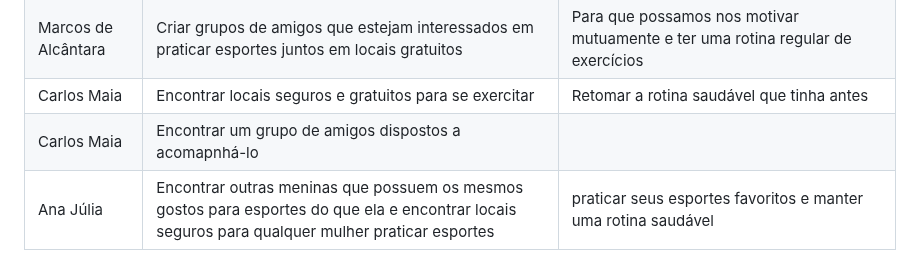
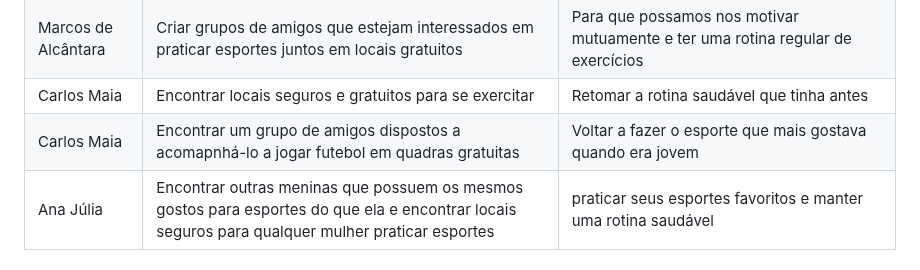
Before and after one commit to ICEI-PUC-Minas-PMV-SI/pmv-si-2023-1-e1-proj-web-t5-esportes_gratuitos, a Markdown page: documentos/especification.md, the part around the change. Drawn GitHub-style.

```diff
--- a/documentos/especification.md
+++ b/documentos/especification.md
@@ -82,7 +82,7 @@ Com base na análise das personas forma identificadas as seguintes histórias de
 |Marcos de Alcântara | Encontrar eventos esportivos locais | Conhecer novas pessoas e ampliar minha rede de contatos enquanto pratico atividades físicas |
 |Marcos de Alcântara | Criar grupos de amigos que estejam interessados em praticar esportes juntos em locais gratuitos | Para que possamos nos motivar mutuamente e ter uma rotina regular de exercícios  |
 |Carlos Maia | Encontrar locais seguros e gratuitos para se exercitar | Retomar a rotina saudável que tinha antes |
-|Carlos Maia | Encontrar um grupo de amigos dispostos a acomapnhá-lo |
+|Carlos Maia | Encontrar um grupo de amigos dispostos a acomapnhá-lo  a jogar futebol em quadras gratuitas | Voltar a fazer o esporte que mais gostava quando era jovem |
 |Ana Júlia | Encontrar outras meninas que possuem os mesmos gostos para esportes do que ela e encontrar locais seguros para qualquer mulher praticar esportes | praticar seus esportes favoritos e manter uma rotina saudável
 
 
```
